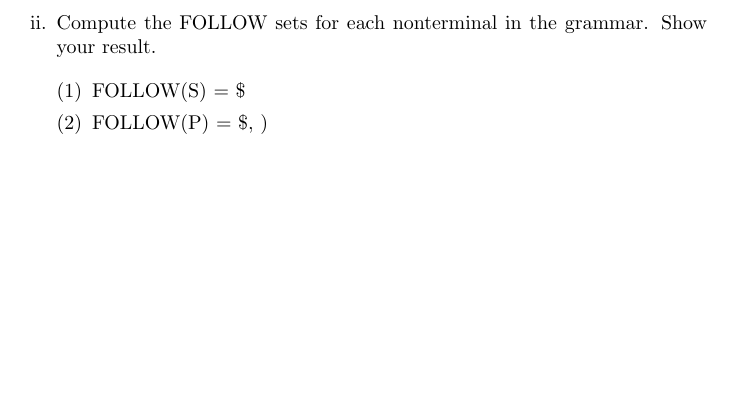
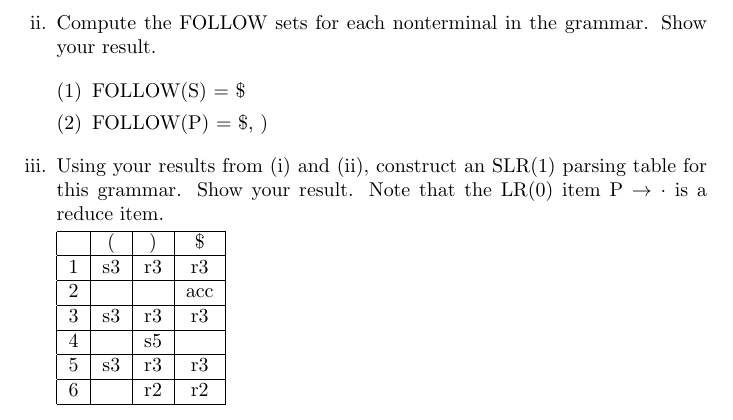
Before and after one commit to ahmedkato/cs143-ws2, a LaTeX document (written_set_1.tex): part of page 5 of 5, cut so that both start at the same text, the shorter picture padded with empty space. Compiled offline with pdfLaTeX.

Commit message:
Add Solution to Problem 5iii

```diff
--- a/written_set_1.tex
+++ b/written_set_1.tex
@@ -235,6 +235,21 @@ Below is a context-free grammar for strings of balanced parentheses:
 			\item FOLLOW(S) = \$
 			\item FOLLOW(P) = \$, )
 		\end{enumerate}
+
+	\item Using your results from (i) and (ii), construct an SLR(1) parsing
+		table for this grammar. Show your result. Note that the LR(0)
+		item P $\to$ $\cdot$ is a reduce item.
+
+		\begin{tabular}{|c|c|c|c|}
+		                             \hline
+			  &  ( &  ) & \$  \\ \hline
+			1 & s3 & r3 & r3  \\ \hline
+			2 &    &    & acc \\ \hline
+			3 & s3 & r3 & r3  \\ \hline
+			4 &    & s5 &     \\ \hline
+			5 & s3 & r3 & r3  \\ \hline
+			6 &    & r2 & r2  \\ \hline
+		\end{tabular}
 \end{enumerate}
 
 \end{document}
```
